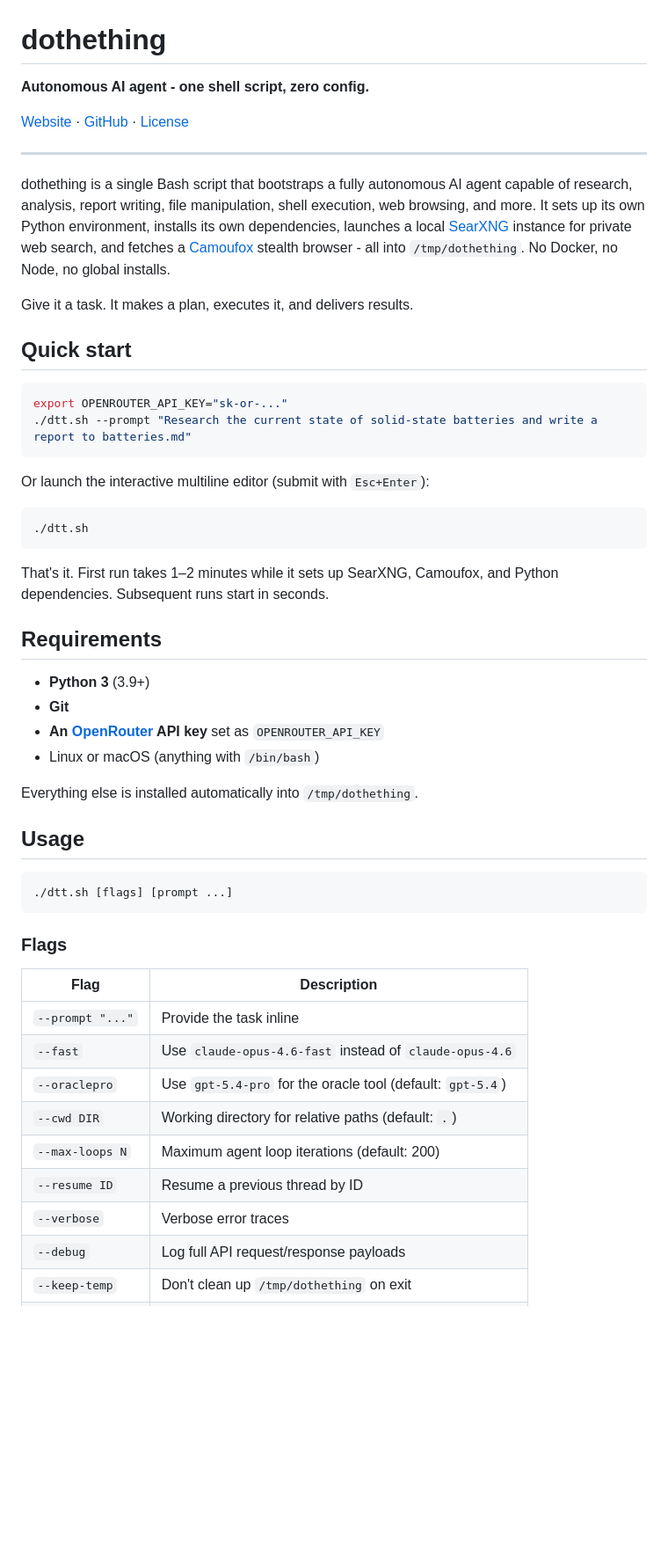
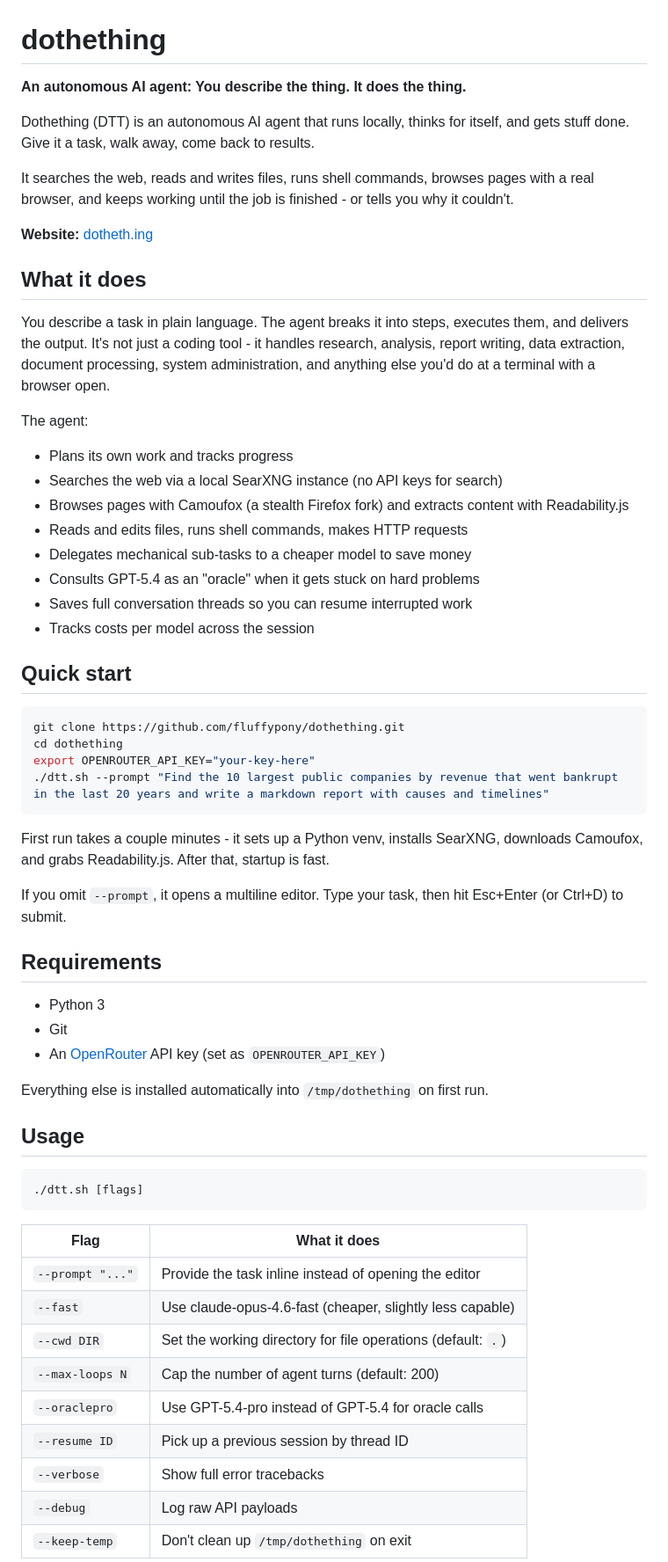
Before and after one commit to fluffypony/dothething, a Markdown page: README.md, the part around one of its changes. Shown at 88% size. Drawn GitHub-style; blank space fills up the shorter version.

````diff
--- a/README.md
+++ b/README.md
@@ -1,55 +1,63 @@
 # dothething
 
-**Autonomous AI agent - one shell script, zero config.**
+**An autonomous AI agent: You describe the thing. It does the thing.**
 
-[Website](https://dotheth.ing) · [GitHub](https://github.com/fluffypony/dothething) · [License](LICENSE)
+Dothething (DTT) is an autonomous AI agent that runs locally, thinks for itself, and gets stuff done. Give it a task, walk away, come back to results.
 
----
+It searches the web, reads and writes files, runs shell commands, browses pages with a real browser, and keeps working until the job is finished - or tells you why it couldn't.
 
-dothething is a single Bash script that bootstraps a fully autonomous AI agent capable of research, analysis, report writing, file manipulation, shell execution, web browsing, and more. It sets up its own Python environment, installs its own dependencies, launches a local [SearXNG](https://github.com/searxng/searxng) instance for private web search, and fetches a [Camoufox](https://github.com/nickoala/camoufox) stealth browser - all into `/tmp/dothething`. No Docker, no Node, no global installs.
+**Website:** [dotheth.ing](https://dotheth.ing)
 
-Give it a task. It makes a plan, executes it, and delivers results.
+## What it does
+
+You describe a task in plain language. The agent breaks it into steps, executes them, and delivers the output. It's not just a coding tool - it handles research, analysis, report writing, data extraction, document processing, system administration, and anything else you'd do at a terminal with a browser open.
+
+The agent:
+
+- Plans its own work and tracks progress
+- Searches the web via a local SearXNG instance (no API keys for search)
+- Browses pages with Camoufox (a stealth Firefox fork) and extracts content with Readability.js
+- Reads and edits files, runs shell commands, makes HTTP requests
+- Delegates mechanical sub-tasks to a cheaper model to save money
+- Consults GPT-5.4 as an "oracle" when it gets stuck on hard problems
+- Saves full conversation threads so you can resume interrupted work
+- Tracks costs per model across the session
 
 ## Quick start
 
 ```bash
-export OPENROUTER_API_KEY="sk-or-..."
-./dtt.sh --prompt "Research the current state of solid-state batteries and write a report to batteries.md"
+git clone https://github.com/fluffypony/dothething.git
+cd dothething
+export OPENROUTER_API_KEY="your-key-here"
+./dtt.sh --prompt "Find the 10 largest public companies by revenue that went bankrupt in the last 20 years and write a markdown report with causes and timelines"
 ```
 
-Or launch the interactive multiline editor (submit with `Esc+Enter`):
+First run takes a couple minutes - it sets up a Python venv, installs SearXNG, downloads Camoufox, and grabs Readability.js. After that, startup is fast.
 
-```bash
-./dtt.sh
-```
-
-That's it. First run takes 1–2 minutes while it sets up SearXNG, Camoufox, and Python dependencies. Subsequent runs start in seconds.
+If you omit `--prompt`, it opens a multiline editor. Type your task, then hit Esc+Enter (or Ctrl+D) to submit.
 
 ## Requirements
 
-- **Python 3** (3.9+)
-- **Git**
-- **An [OpenRouter](https://openrouter.ai/) API key** set as `OPENROUTER_API_KEY`
-- Linux or macOS (anything with `/bin/bash`)
+- Python 3
+- Git
+- An [OpenRouter](https://openrouter.ai/) API key (set as `OPENROUTER_API_KEY`)
 
-Everything else is installed automatically into `/tmp/dothething`.
+Everything else is installed automatically into `/tmp/dothething` on first run.
 
 ## Usage
 
 ```
-./dtt.sh [flags] [prompt ...]
+./dtt.sh [flags]
 ```
 
-### Flags
-
-| Flag | Description |
+| Flag | What it does |
 |---|---|
-| `--prompt "..."` | Provide the task inline |
-| `--fast` | Use `claude-opus-4.6-fast` instead of `claude-opus-4.6` |
-| `--oraclepro` | Use `gpt-5.4-pro` for the oracle tool (default: `gpt-5.4`) |
-| `--cwd DIR` | Working directory for relative paths (default: `.`) |
-| `--max-loops N` | Maximum agent loop iterations (default: 200) |
-| `--resume ID` | Resume a previous thread by ID |
-| `--verbose` | Verbose error traces |
-| `--debug` | Log full API request/response payloads |
+| `--prompt "..."` | Provide the task inline instead of opening the editor |
+| `--fast` | Use claude-opus-4.6-fast (cheaper, slightly less capable) |
+| `--cwd DIR` | Set the working directory for file operations (default: `.`) |
+| `--max-loops N` | Cap the number of agent turns (default: 200) |
+| `--oraclepro` | Use GPT-5.4-pro instead of GPT-5.4 for oracle calls |
+| `--resume ID` | Pick up a previous session by thread ID |
+| `--verbose` | Show full error tracebacks |
+| `--debug` | Log raw API payloads |
 | `--keep-temp` | Don't clean up `/tmp/dothething` on exit |
````
Also changed, not shown: other parts of README.md (+50 -103 lines).
